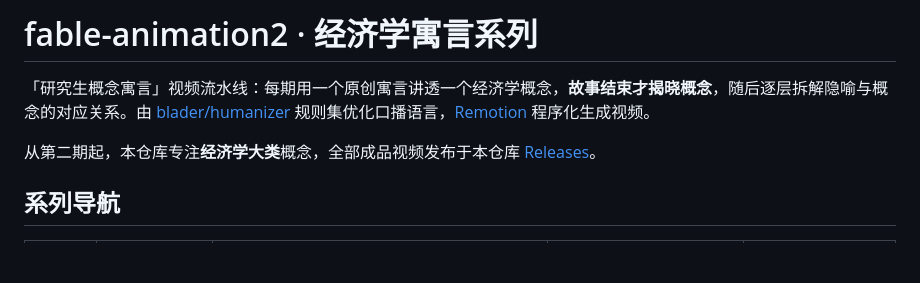
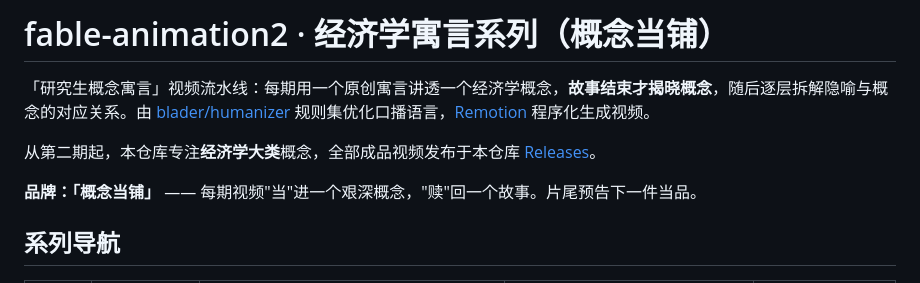
Before and after one commit to 43aquarius/fable-animation2, a Markdown page: README.md, the part around one of its changes. GitHub-like rendering; blank space fills up the shorter version.

```diff
--- a/README.md
+++ b/README.md
@@ -1,8 +1,10 @@
-# fable-animation2 · 经济学寓言系列
+# fable-animation2 · 经济学寓言系列（概念当铺）
 
 「研究生概念寓言」视频流水线：每期用一个原创寓言讲透一个经济学概念，**故事结束才揭晓概念**，随后逐层拆解隐喻与概念的对应关系。由 [blader/humanizer](https://github.com/blader/humanizer) 规则集优化口播语言，[Remotion](https://github.com/remotion-dev/remotion) 程序化生成视频。
 
 从第二期起，本仓库专注**经济学大类**概念，全部成品视频发布于本仓库 [Releases](https://github.com/43aquarius/fable-animation2/releases)。
+
+**品牌：「概念当铺」** —— 每期视频"当"进一个艰深概念，"赎"回一个故事。片尾预告下一件当品。
 
 ## 系列导航
 
```
Also changed, not shown: other parts of README.md (+24 -43 lines).
